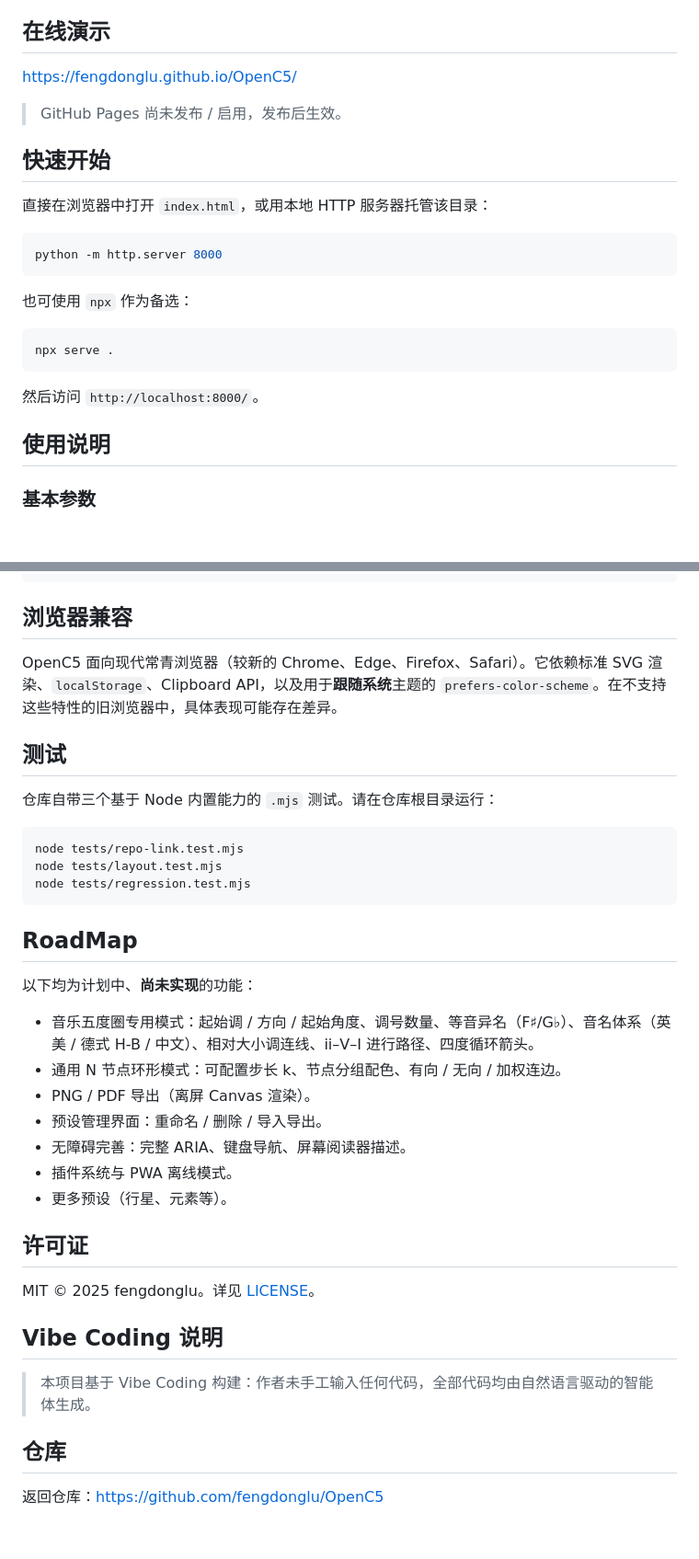
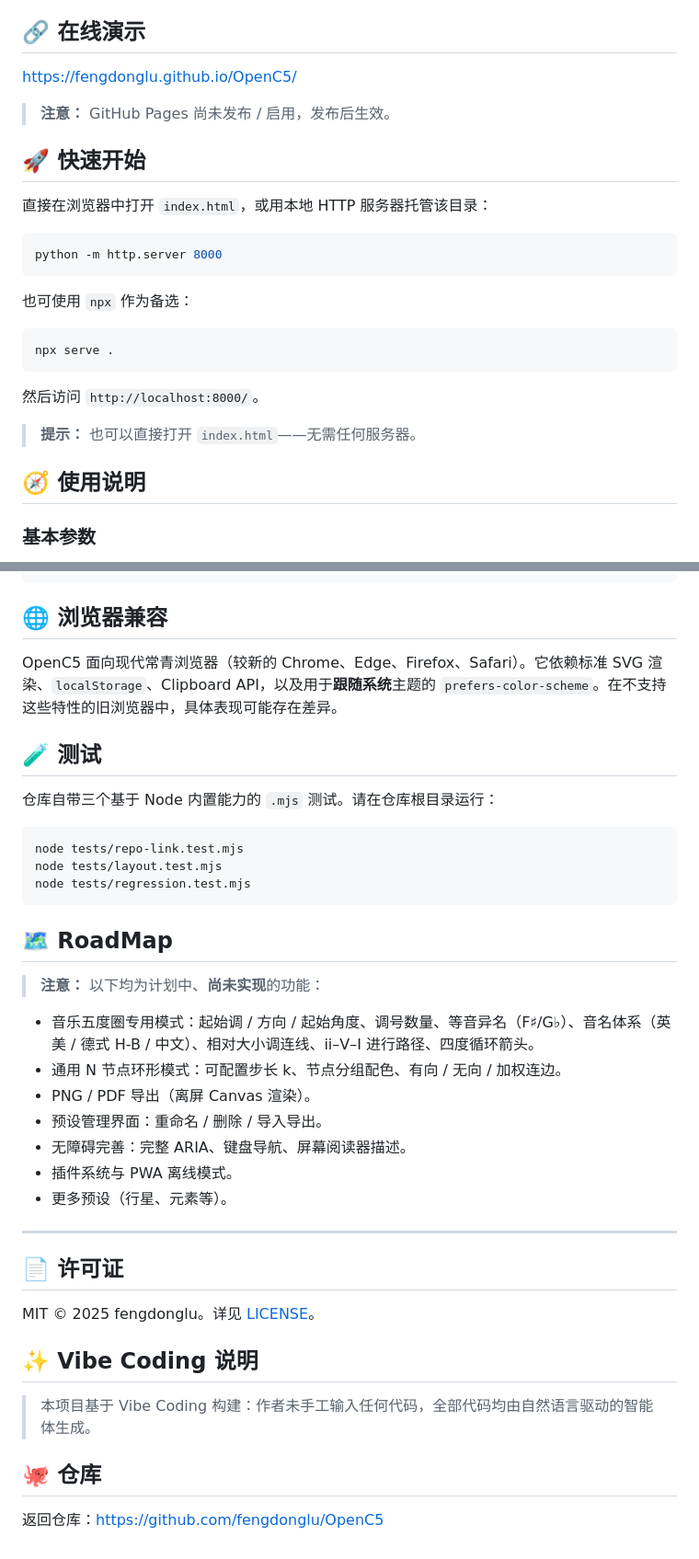
Before and after one commit to fengdonglu/OpenC5, a Markdown page: README.zh-CN.md, 2 parts joined by grey strips. Shown at 92% size. GitHub-like rendering; blank space fills up the shorter version.

Commit message:
docs: polish README formatting (balanced emoji, rules, callouts)

````diff
--- a/README.zh-CN.md
+++ b/README.zh-CN.md
@@ -33,13 +35,13 @@ OpenC5 从经典的「五度圈」概念出发，将其泛化为通用的 N 度
 - **中心文字**：支持多行、多语言存储。
 - **轻量预览**：拖拽与滑块使用仅 transform 的轻量预览，不整图重建，松手后统一重绘一次。
 
-## 在线演示
+## 🔗 在线演示
 
 https://fengdonglu.github.io/OpenC5/
 
-> GitHub Pages 尚未发布 / 启用，发布后生效。
+> **注意：** GitHub Pages 尚未发布 / 启用，发布后生效。
 
-## 快速开始
+## 🚀 快速开始
 
 直接在浏览器中打开 `index.html`，或用本地 HTTP 服务器托管该目录：
 
@@ -55,7 +57,9 @@ npx serve .
 
 然后访问 `http://localhost:8000/`。
 
-## 使用说明
+> **提示：** 也可以直接打开 `index.html`——无需任何服务器。
+
+## 🧭 使用说明
 
 ### 基本参数
 
@@ -119,11 +123,11 @@ OpenC5/
 └── .gitignore
 ```
 
-## 浏览器兼容
+## 🌐 浏览器兼容
 
 OpenC5 面向现代常青浏览器（较新的 Chrome、Edge、Firefox、Safari）。它依赖标准 SVG 渲染、`localStorage`、Clipboard API，以及用于**跟随系统**主题的 `prefers-color-scheme`。在不支持这些特性的旧浏览器中，具体表现可能存在差异。
 
-## 测试
+## 🧪 测试
 
 仓库自带三个基于 Node 内置能力的 `.mjs` 测试。请在仓库根目录运行：
 
@@ -133,9 +137,9 @@ node tests/layout.test.mjs
 node tests/regression.test.mjs
 ```
 
-## RoadMap
+## 🗺️ RoadMap
 
-以下均为计划中、**尚未实现**的功能：
+> **注意：** 以下均为计划中、**尚未实现**的功能：
 
 - 音乐五度圈专用模式：起始调 / 方向 / 起始角度、调号数量、等音异名（F♯/G♭）、音名体系（英美 / 德式 H-B / 中文）、相对大小调连线、ii–V–I 进行路径、四度循环箭头。
 - 通用 N 节点环形模式：可配置步长 k、节点分组配色、有向 / 无向 / 加权连边。
@@ -145,14 +149,16 @@ node tests/regression.test.mjs
 - 插件系统与 PWA 离线模式。
 - 更多预设（行星、元素等）。
 
-## 许可证
+---
+
+## 📄 许可证
 
 MIT © 2025 fengdonglu。详见 [LICENSE](LICENSE)。
 
-## Vibe Coding 说明
+## ✨ Vibe Coding 说明
 
 > 本项目基于 Vibe Coding 构建：作者未手工输入任何代码，全部代码均由自然语言驱动的智能体生成。
 
-## 仓库
+## 🐙 仓库
 
 返回仓库：https://github.com/fengdonglu/OpenC5
````
Also changed, not shown: other parts of README.zh-CN.md (+6 -4 lines), README.md (+21 -15 lines).
